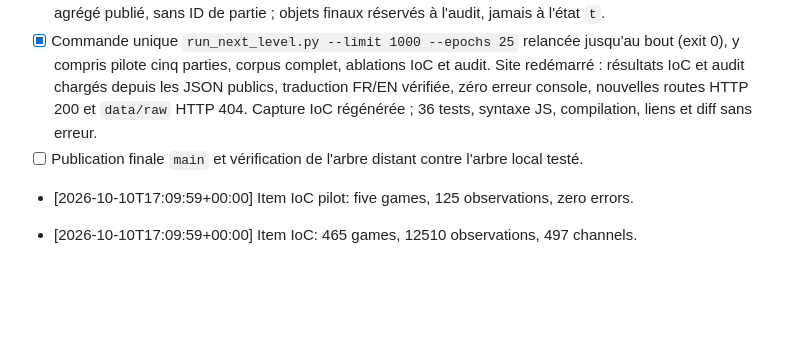
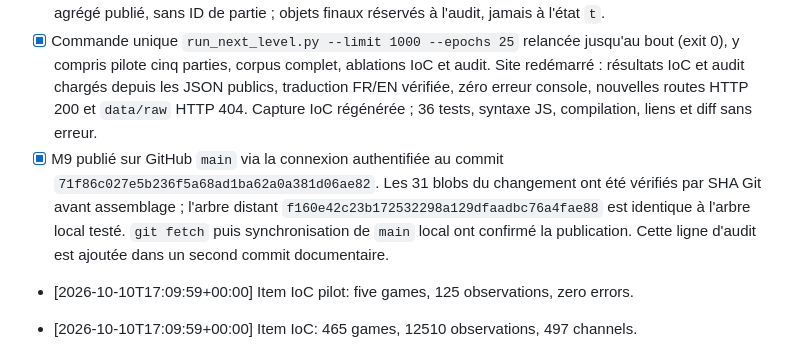
Before and after one commit to nabz0r/shadowfaker, a Markdown page: PROGRESS.md, the part around the change. Drawn GitHub-style; blank space fills up the shorter version.

Commit message:
Record verified M9 main publication

```diff
--- a/PROGRESS.md
+++ b/PROGRESS.md
@@ -506,7 +506,7 @@
 - [x] Relance intégrale de l'extension IoC depuis les caches : pilote cinq jeux, 465 jeux, entraînements repris, figure, inventaire et rejeu actualisés. **36 tests** Python, compilation, syntaxe JS, diff et liens Markdown locaux passent. Navigateur : 100 actions nouvelles vérifiées (40 minutes, cinq rayons, 12 filtres Pression, six rôles, 12 filtres Atlas, 12 filtres 3D, 13 paramètres Challenge), zéro erreur console ; cinq onglets sans débordement à 390 px. Figure HTTP 200, chemin `data/raw` HTTP 404.
 - [x] Audit qualité d'inventaire ajouté après diagnostic d'un bruit de données : 1 351/4 650 sets d'IDs finaux exacts (29,05 %, Jaccard moyen 0,839), 3 132/129 750 frames d'acteurs avec >7 IDs distincts. Les objets initiaux/améliorations automatiques peuvent échapper aux événements. Le champ historique `item_slots` est un compte plafonné de quantités issues d'événements, pas les vrais emplacements. JSON d'audit agrégé publié, sans ID de partie ; objets finaux réservés à l'audit, jamais à l'état `t`.
 - [x] Commande unique `run_next_level.py --limit 1000 --epochs 25` relancée jusqu'au bout (exit 0), y compris pilote cinq parties, corpus complet, ablations IoC et audit. Site redémarré : résultats IoC et audit chargés depuis les JSON publics, traduction FR/EN vérifiée, zéro erreur console, nouvelles routes HTTP 200 et `data/raw` HTTP 404. Capture IoC régénérée ; 36 tests, syntaxe JS, compilation, liens et diff sans erreur.
-- [ ] Publication finale `main` et vérification de l'arbre distant contre l'arbre local testé.
+- [x] M9 publié sur GitHub `main` via la connexion authentifiée au commit `71f86c027e5b236f5a68ad1ba62a0a381d06ae82`. Les 31 blobs du changement ont été vérifiés par SHA Git avant assemblage ; l'arbre distant `f160e42c23b172532298a129dfaadbc76a4fae88` est identique à l'arbre local testé. `git fetch` puis synchronisation de `main` local ont confirmé la publication. Cette ligne d'audit est ajoutée dans un second commit documentaire.
 
 - [2026-10-10T17:09:59+00:00] Item IoC pilot: five games, 125 observations, zero errors.
 
```
